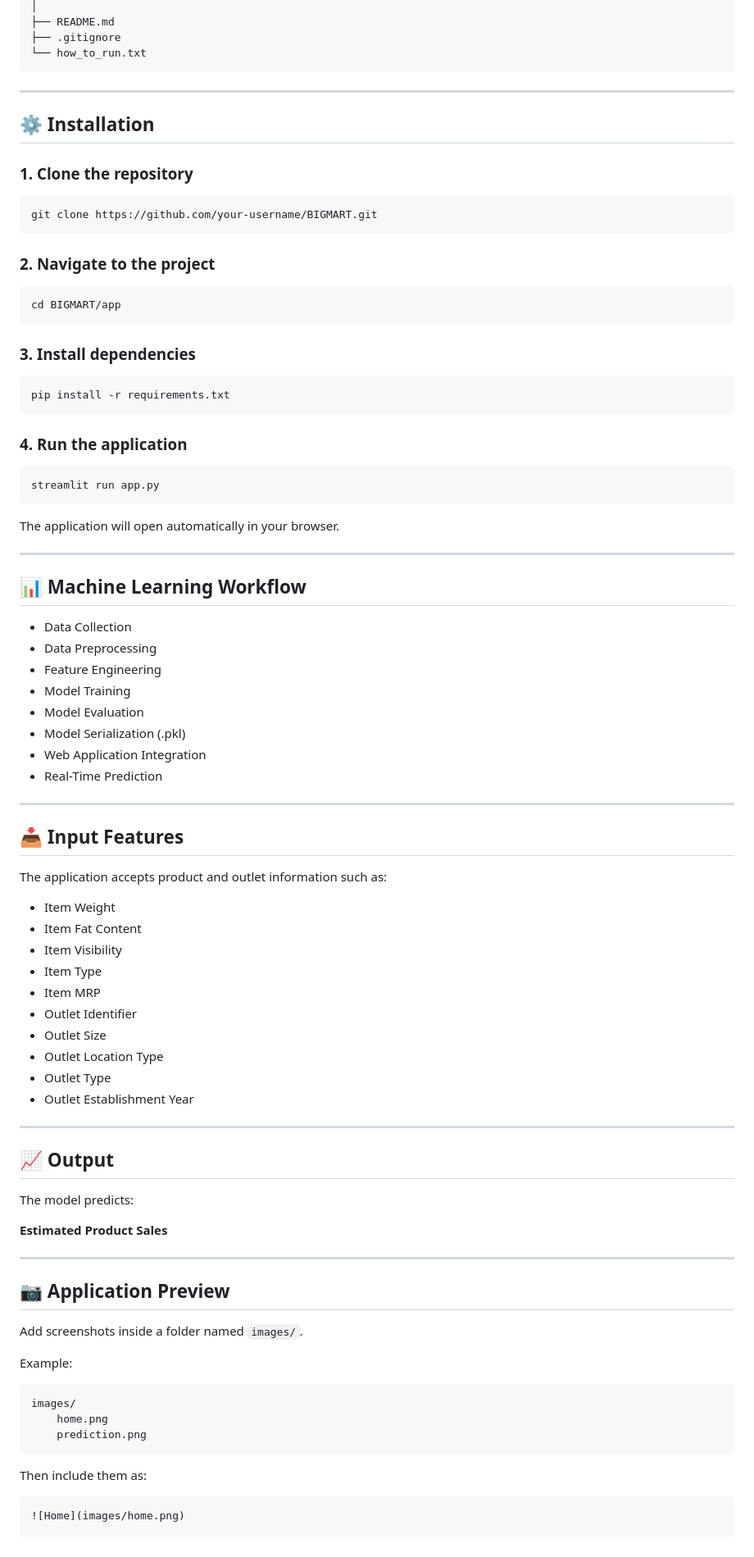
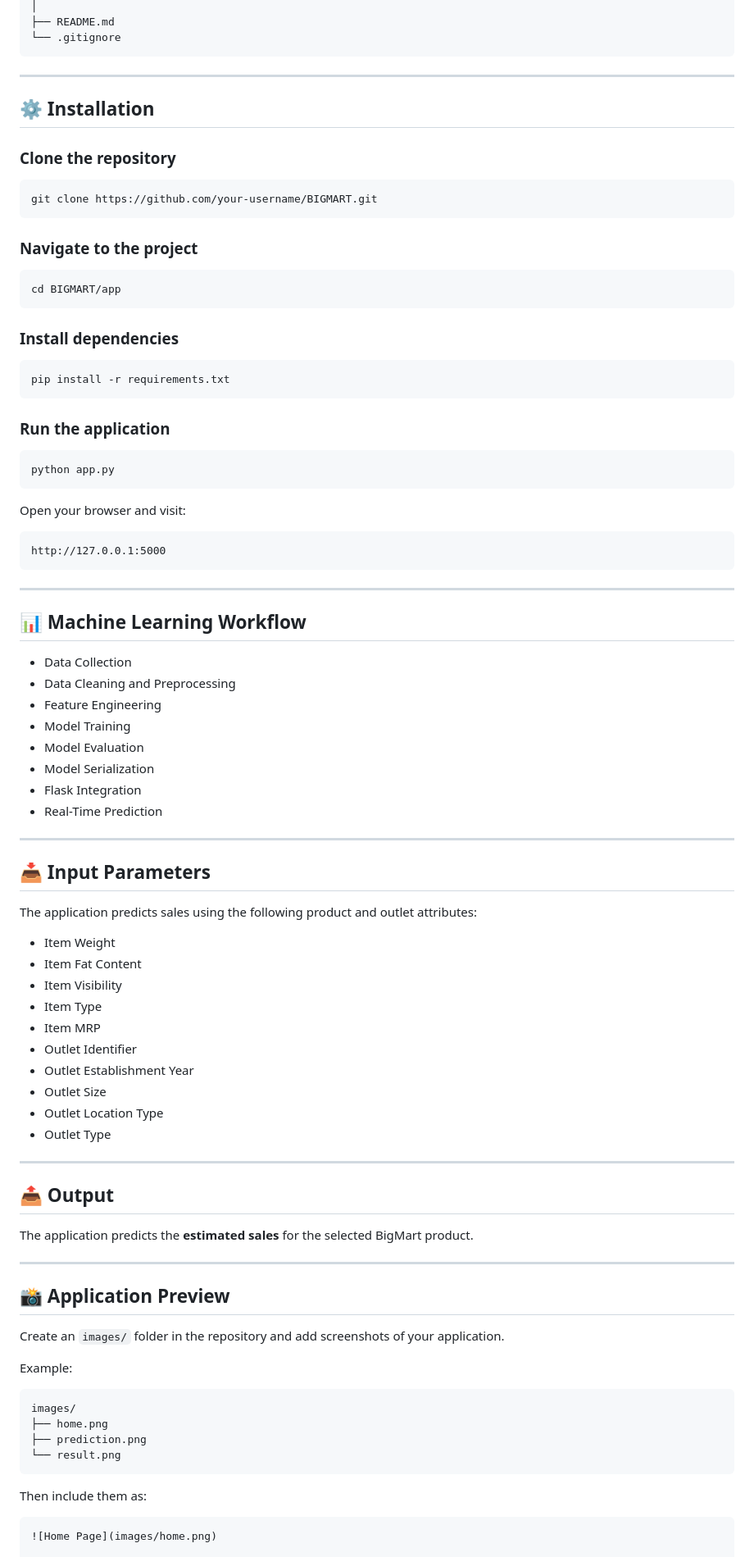
Before and after one commit to rohith8801/RETAIL-SALES-FORECASTING, a Markdown page: README.md, the part around one of its changes. Shown at 82% size. Rendered like a GitHub page.

````diff
--- a/README.md
+++ b/README.md
@@ -50,93 +81,95 @@ BIGMART/
 │
 ├── README.md
-├── .gitignore
-└── how_to_run.txt
+└── .gitignore
 ```
 
 ---
 
 ## ⚙️ Installation
 
-### 1. Clone the repository
+### Clone the repository
 
 ```bash
 git clone https://github.com/your-username/BIGMART.git
 ```
 
-### 2. Navigate to the project
+### Navigate to the project
 
 ```bash
 cd BIGMART/app
 ```
 
-### 3. Install dependencies
+### Install dependencies
 
 ```bash
 pip install -r requirements.txt
 ```
 
-### 4. Run the application
+### Run the application
 
 ```bash
-streamlit run app.py
+python app.py
 ```
 
-The application will open automatically in your browser.
+Open your browser and visit:
+
+```
+http://127.0.0.1:5000
+```
 
 ---
 
 ## 📊 Machine Learning Workflow
 
-- Data Collection
-- Data Preprocessing
-- Feature Engineering
-- Model Training
-- Model Evaluation
-- Model Serialization (.pkl)
-- Web Application Integration
-- Real-Time Prediction
+* Data Collection
+* Data Cleaning and Preprocessing
+* Feature Engineering
+* Model Training
+* Model Evaluation
+* Model Serialization
+* Flask Integration
+* Real-Time Prediction
 
 ---
 
-## 📥 Input Features
+## 📥 Input Parameters
 
-The application accepts product and outlet information such as:
+The application predicts sales using the following product and outlet attributes:
 
-- Item Weight
-- Item Fat Content
-- Item Visibility
-- Item Type
-- Item MRP
-- Outlet Identifier
-- Outlet Size
-- Outlet Location Type
-- Outlet Type
-- Outlet Establishment Year
+* Item Weight
+* Item Fat Content
+* Item Visibility
+* Item Type
+* Item MRP
+* Outlet Identifier
+* Outlet Establishment Year
+* Outlet Size
+* Outlet Location Type
+* Outlet Type
 
 ---
 
-## 📈 Output
+## 📤 Output
 
-The model predicts:
-
-**Estimated Product Sales**
+The application predicts the **estimated sales** for the selected BigMart product.
 
 ---
 
-## 📷 Application Preview
+## 📸 Application Preview
 
-Add screenshots inside a folder named `images/`.
+Create an `images/` folder in the repository and add screenshots of your application.
 
 Example:
 
 ```
 images/
-    home.png
-    prediction.png
+├── home.png
+├── prediction.png
+└── result.png
 ```
 
 Then include them as:
 
 ```markdown
-![Home](images/home.png)
+![Home Page](images/home.png)
 
````
Also changed, not shown: other parts of README.md (+67 -39 lines).
